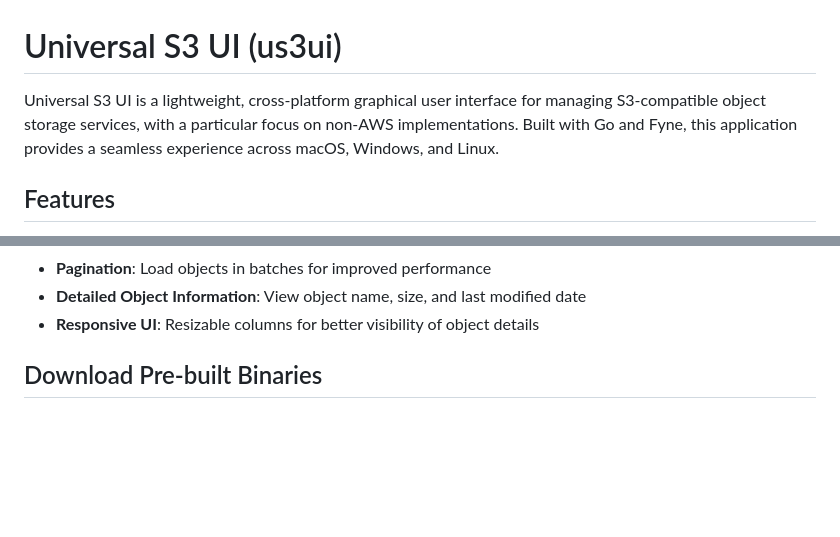
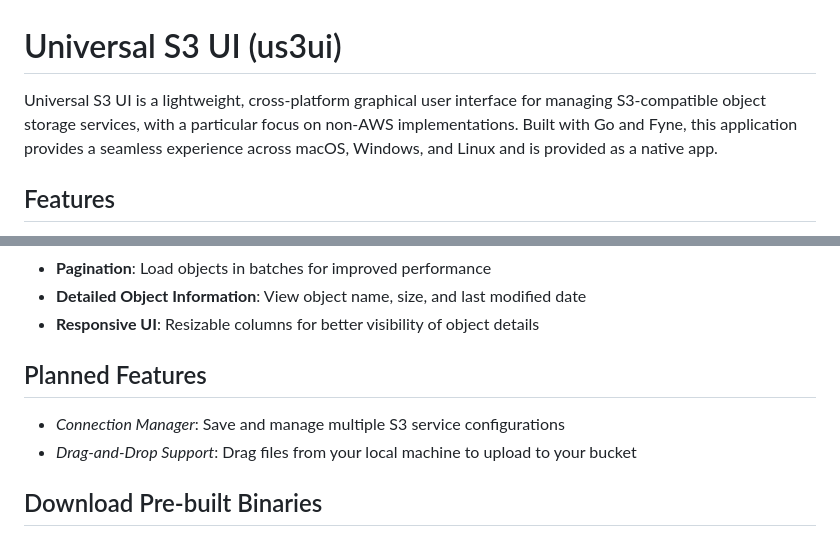
Before and after one commit to pteich/us3ui, a Markdown page: README.md, 2 parts joined by grey strips. Rendered like a GitHub page; blank space fills up the shorter version.

Commit message:
docs: update README to clarify application description and add planned features section

```diff
--- a/README.md
+++ b/README.md
@@ -1,6 +1,7 @@
 # Universal S3 UI (us3ui)
 
-Universal S3 UI is a lightweight, cross-platform graphical user interface for managing S3-compatible object storage services, with a particular focus on non-AWS implementations. Built with Go and Fyne, this application provides a seamless experience across macOS, Windows, and Linux.
+Universal S3 UI is a lightweight, cross-platform graphical user interface for managing S3-compatible object storage services, with a particular focus on non-AWS implementations.
+Built with Go and Fyne, this application provides a seamless experience across macOS, Windows, and Linux and is provided as a native app.
 
 ## Features
 
@@ -20,6 +21,10 @@ Universal S3 UI is a lightweight, cross-platform graphical user interface for ma
 - **Detailed Object Information**: View object name, size, and last modified date
 - **Responsive UI**: Resizable columns for better visibility of object details
 
+## Planned Features
+
+- *Connection Manager*: Save and manage multiple S3 service configurations
+- *Drag-and-Drop Support*: Drag files from your local machine to upload to your bucket
 
 ## Download Pre-built Binaries
 
```
